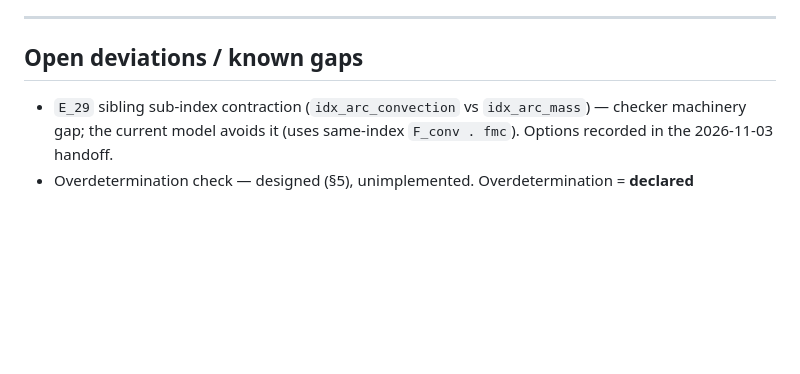
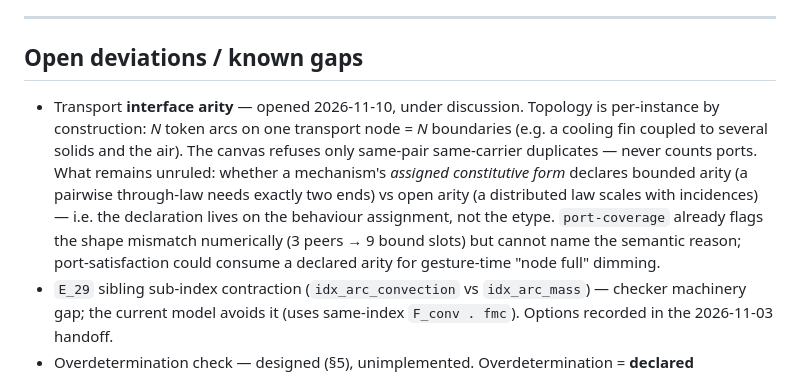
Before and after one commit to heinz-preisig/ProMo14, a Markdown page: docs/design-principles.md, the part around the change. Drawn GitHub-style; blank space fills up the shorter version.

Commit message:
docs(principles): record transport-interface-arity open gap
Case (model-4, 3-arc convection): topology binds cleanly;
plan() reports port-coverage on V_56_lumped (3 peers into 9
bound slots).  Arity is per-instance by construction — the
declaration (bounded vs open) belongs on the behaviour
assignment; under discussion.

```diff
--- a/docs/design-principles.md
+++ b/docs/design-principles.md
@@ -266,6 +266,19 @@ unphysical, whatever the capacities' sizes.
 
 ## Open deviations / known gaps
 
+- Transport **interface arity** — opened 2026-11-10, under
+  discussion.  Topology is per-instance by construction: *N* token
+  arcs on one transport node = *N* boundaries (e.g. a cooling fin
+  coupled to several solids and the air).  The canvas refuses only
+  same-pair same-carrier duplicates — never counts ports.  What
+  remains unruled: whether a mechanism's *assigned constitutive
+  form* declares bounded arity (a pairwise through-law needs exactly
+  two ends) vs open arity (a distributed law scales with incidences)
+  — i.e. the declaration lives on the behaviour assignment, not the
+  etype.  `port-coverage` already flags the shape mismatch
+  numerically (3 peers → 9 bound slots) but cannot name the
+  semantic reason; port-satisfaction could consume a declared
+  arity for gesture-time "node full" dimming.
 - `E_29` sibling sub-index contraction (`idx_arc_convection` vs
   `idx_arc_mass`) — checker machinery gap; the current model avoids it
   (uses same-index `F_conv . fmc`).  Options recorded in the
```
